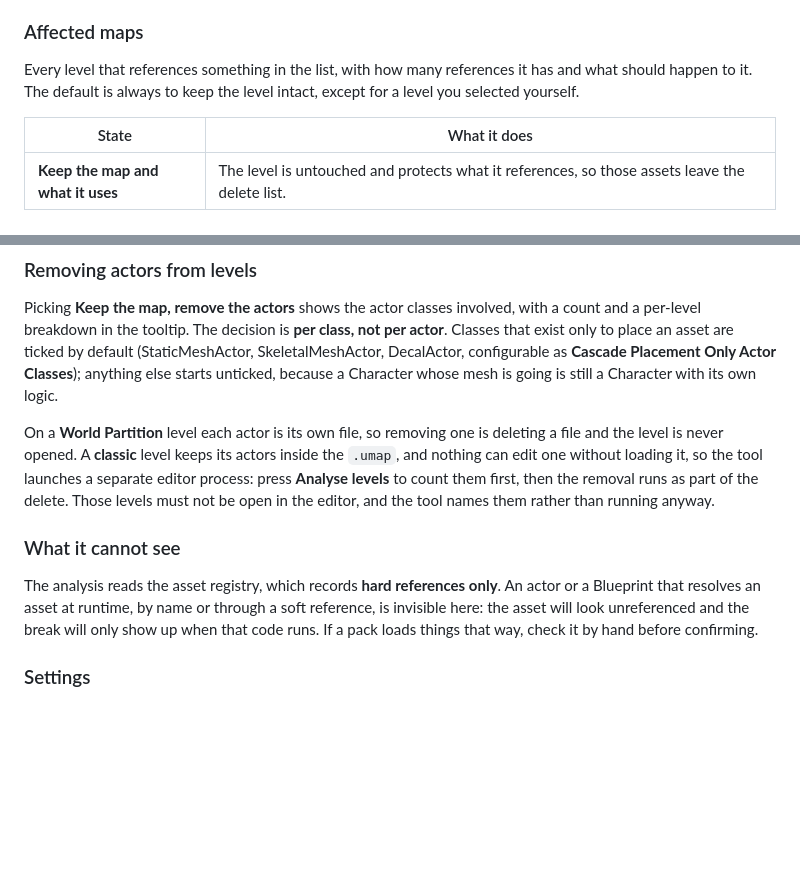
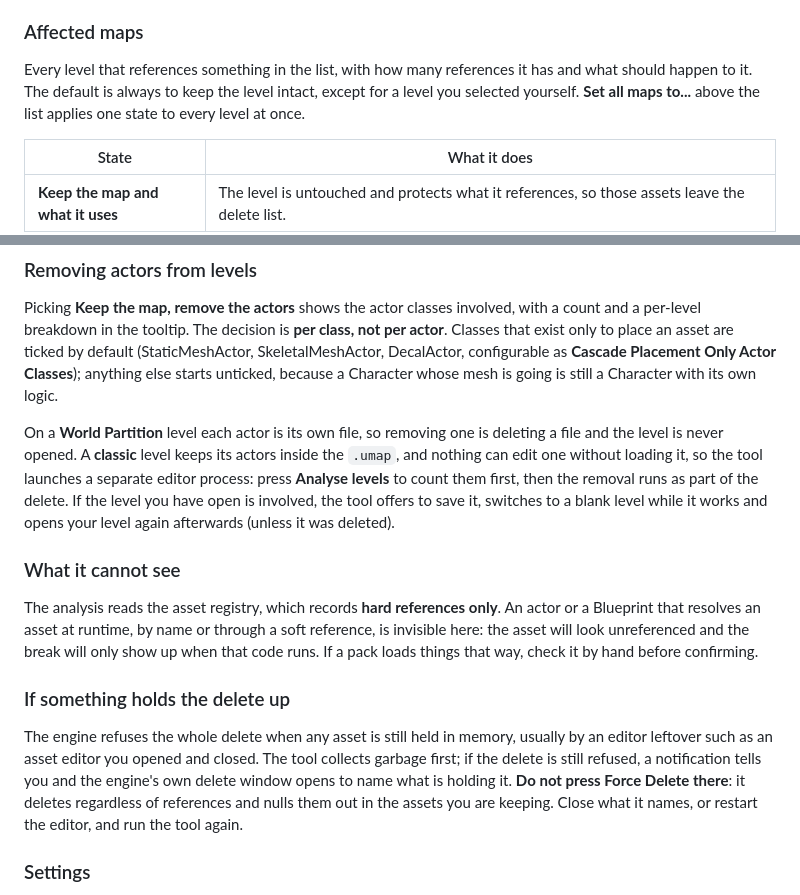
Before and after one commit to Ares9323/UEPluginsDocumentation, a Markdown page: AdvancedEditorUtilities/README.md, 2 parts joined by grey strips. Drawn GitHub-style; blank space fills up the shorter version.

Commit message:
AdvancedEditorUtilities - Delete Connected Assets: open levels, set all maps, held-delete notes

```diff
--- a/AdvancedEditorUtilities/README.md
+++ b/AdvancedEditorUtilities/README.md
@@ -449,7 +449,7 @@ Unticking an asset also keeps everything that existed only for it: untick a mate
 The heading checkbox ticks or unticks a whole class in one click; **Select all** goes back to what the graph alone concluded, **Select none** keeps everything. The magnifier on each row jumps the Content Browser to that asset, and the window is not modal, so you can check things against the project while it stays open.
 
 ### Affected maps
-Every level that references something in the list, with how many references it has and what should happen to it. The default is always to keep the level intact, except for a level you selected yourself.
+Every level that references something in the list, with how many references it has and what should happen to it. The default is always to keep the level intact, except for a level you selected yourself. **Set all maps to...** above the list applies one state to every level at once.
 
 | State | What it does |
 |---|---|
@@ -463,10 +463,13 @@ If the list looks emptier than you expected, the reason is in the rows: somethin
 ### Removing actors from levels
 Picking **Keep the map, remove the actors** shows the actor classes involved, with a count and a per-level breakdown in the tooltip. The decision is **per class, not per actor**. Classes that exist only to place an asset are ticked by default (StaticMeshActor, SkeletalMeshActor, DecalActor, configurable as **Cascade Placement Only Actor Classes**); anything else starts unticked, because a Character whose mesh is going is still a Character with its own logic.
 
-On a **World Partition** level each actor is its own file, so removing one is deleting a file and the level is never opened. A **classic** level keeps its actors inside the `.umap`, and nothing can edit one without loading it, so the tool launches a separate editor process: press **Analyse levels** to count them first, then the removal runs as part of the delete. Those levels must not be open in the editor, and the tool names them rather than running anyway.
+On a **World Partition** level each actor is its own file, so removing one is deleting a file and the level is never opened. A **classic** level keeps its actors inside the `.umap`, and nothing can edit one without loading it, so the tool launches a separate editor process: press **Analyse levels** to count them first, then the removal runs as part of the delete. If the level you have open is involved, the tool offers to save it, switches to a blank level while it works and opens your level again afterwards (unless it was deleted).
 
 ### What it cannot see
 The analysis reads the asset registry, which records **hard references only**. An actor or a Blueprint that resolves an asset at runtime, by name or through a soft reference, is invisible here: the asset will look unreferenced and the break will only show up when that code runs. If a pack loads things that way, check it by hand before confirming.
+
+### If something holds the delete up
+The engine refuses the whole delete when any asset is still held in memory, usually by an editor leftover such as an asset editor you opened and closed. The tool collects garbage first; if the delete is still refused, a notification tells you and the engine's own delete window opens to name what is holding it. **Do not press Force Delete there**: it deletes regardless of references and nulls them out in the assets you are keeping. Close what it names, or restart the editor, and run the tool again.
 
 ### Settings
 Under `Project Settings > Plugins > Advanced Editor Utilities | Level Design Tools`, category **Cascade Delete**: the island size limit, whether redirectors are fixed up first (a redirector left by a rename is a package that references its target, so the walk would read it as a live referencer), the master switch for actor removal, and the timeout for the separate process.
```
